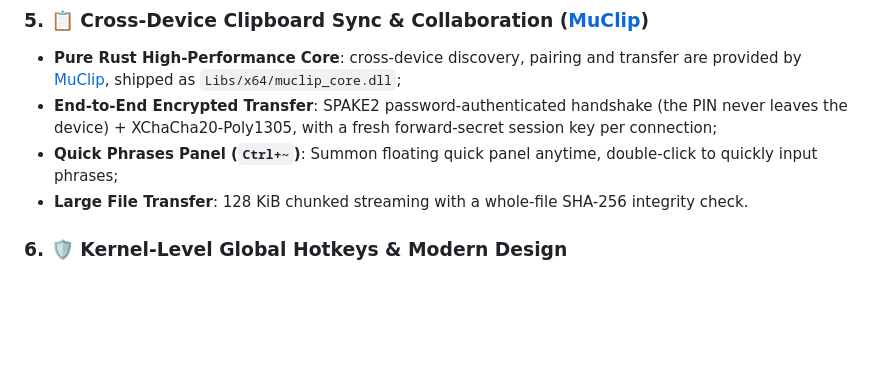
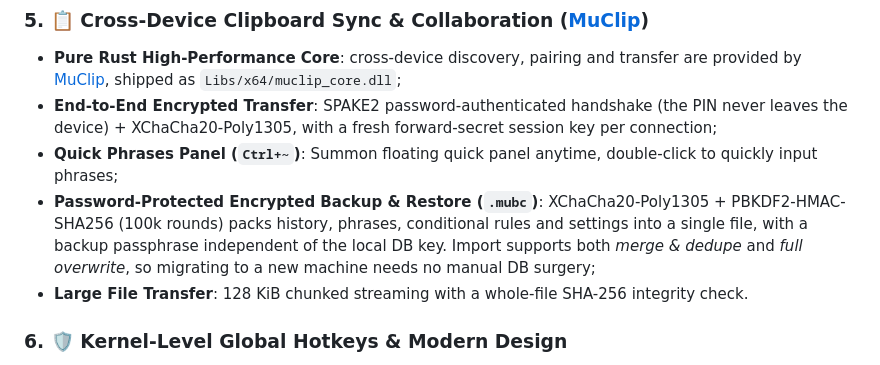
Before and after one commit to katomegumi1999/ShawMuOCR, a Markdown page: README.en.md, the part around the change. Drawn GitHub-style; blank space fills up the shorter version.

```diff
--- a/README.en.md
+++ b/README.en.md
@@ -74,6 +74,7 @@ Unlike traditional OCR software that relies on heavy dependencies like Python en
 - **Pure Rust High-Performance Core**: cross-device discovery, pairing and transfer are provided by [MuClip](https://github.com/katomegumi1999/MuClip), shipped as `Libs/x64/muclip_core.dll`;
 - **End-to-End Encrypted Transfer**: SPAKE2 password-authenticated handshake (the PIN never leaves the device) + XChaCha20-Poly1305, with a fresh forward-secret session key per connection;
 - **Quick Phrases Panel (`Ctrl+~`)**: Summon floating quick panel anytime, double-click to quickly input phrases;
+- **Password-Protected Encrypted Backup & Restore (`.mubc`)**: XChaCha20-Poly1305 + PBKDF2-HMAC-SHA256 (100k rounds) packs history, phrases, conditional rules and settings into a single file, with a backup passphrase independent of the local DB key. Import supports both *merge & dedupe* and *full overwrite*, so migrating to a new machine needs no manual DB surgery;
 - **Large File Transfer**: 128 KiB chunked streaming with a whole-file SHA-256 integrity check.
 
 ### 6. 🛡 Kernel-Level Global Hotkeys & Modern Design
```
Also changed, not shown: README.md (+1 -0 lines).
